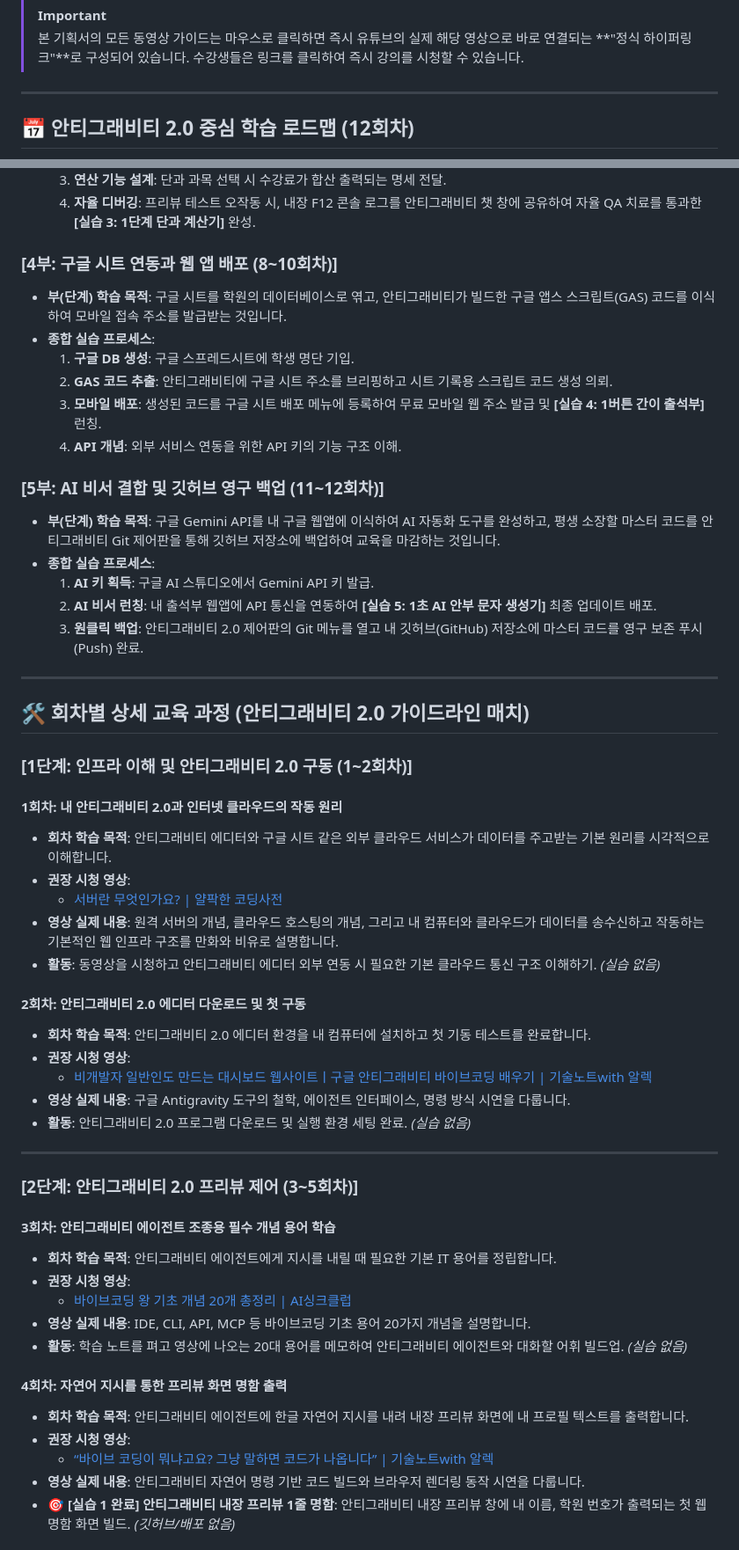
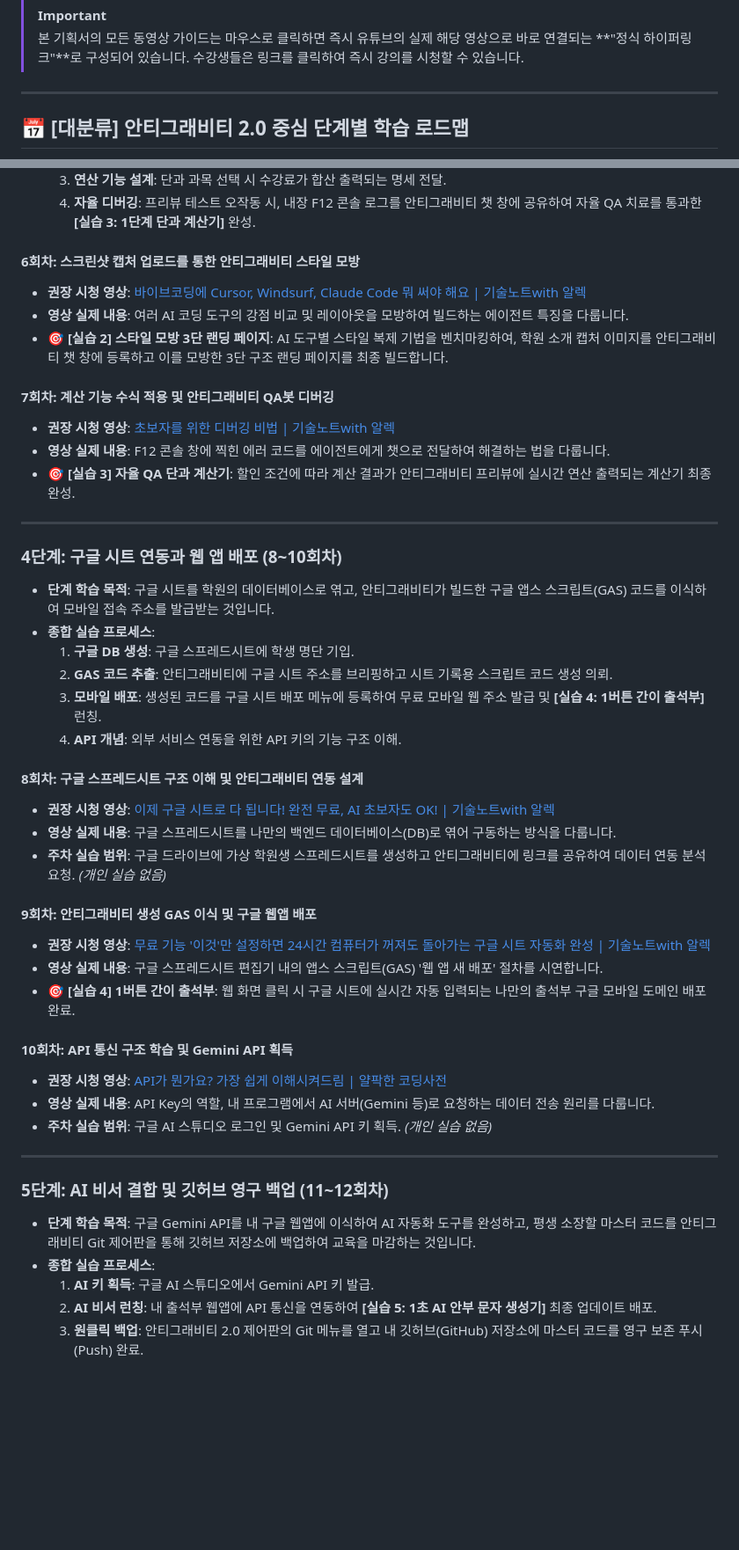
Before and after one commit to AI-aca/AIEdu, a Markdown page: AI_Education_Curriculum_12Weeks.md, 2 parts joined by grey strips. Shown at 88% size. Rendered like a GitHub page; blank space fills up the shorter version.

````diff
--- a/AI_Education_Curriculum_12Weeks.md
+++ b/AI_Education_Curriculum_12Weeks.md
@@ -9,7 +9,7 @@
 
 ---
 
-## 📅 안티그래비티 2.0 중심 학습 로드맵 (12회차)
+## 📅 [대분류] 안티그래비티 2.0 중심 단계별 학습 로드맵
 
 ```mermaid
 graph TD
@@ -59,56 +74,47 @@ graph TD
     3.  **연산 기능 설계**: 단과 과목 선택 시 수강료가 합산 출력되는 명세 전달.
     4.  **자율 디버깅**: 프리뷰 테스트 오작동 시, 내장 F12 콘솔 로그를 안티그래비티 챗 창에 공유하여 자율 QA 치료를 통과한 **[실습 3: 1단계 단과 계산기]** 완성.
 
-### [4부: 구글 시트 연동과 웹 앱 배포 (8~10회차)]
-*   **부(단계) 학습 목적**: 구글 시트를 학원의 데이터베이스로 엮고, 안티그래비티가 빌드한 구글 앱스 스크립트(GAS) 코드를 이식하여 모바일 접속 주소를 발급받는 것입니다.
+#### 6회차: 스크린샷 캡처 업로드를 통한 안티그래비티 스타일 모방
+*   **권장 시청 영상**: [바이브코딩에 Cursor, Windsurf, Claude Code 뭐 써야 해요 | 기술노트with 알렉](https://www.youtube.com/watch?v=kYJzXv6qE0E)
+*   **영상 실제 내용**: 여러 AI 코딩 도구의 강점 비교 및 레이아웃을 모방하여 빌드하는 에이전트 특징을 다룹니다.
+*   **🎯 [실습 2] 스타일 모방 3단 랜딩 페이지**: AI 도구별 스타일 복제 기법을 벤치마킹하여, 학원 소개 캡처 이미지를 안티그래비티 챗 창에 등록하고 이를 모방한 3단 구조 랜딩 페이지를 최종 빌드합니다.
+
+#### 7회차: 계산 기능 수식 적용 및 안티그래비티 QA봇 디버깅
+*   **권장 시청 영상**: [초보자를 위한 디버깅 비법 | 기술노트with 알렉](https://www.youtube.com/watch?v=ckcuq1_19pE)
+*   **영상 실제 내용**: F12 콘솔 창에 찍힌 에러 코드를 에이전트에게 챗으로 전달하여 해결하는 법을 다룹니다.
+*   **🎯 [실습 3] 자율 QA 단과 계산기**: 할인 조건에 따라 계산 결과가 안티그래비티 프리뷰에 실시간 연산 출력되는 계산기 최종 완성.
+
+---
+
+### 4단계: 구글 시트 연동과 웹 앱 배포 (8~10회차)
+*   **단계 학습 목적**: 구글 시트를 학원의 데이터베이스로 엮고, 안티그래비티가 빌드한 구글 앱스 스크립트(GAS) 코드를 이식하여 모바일 접속 주소를 발급받는 것입니다.
 *   **종합 실습 프로세스**:
     1.  **구글 DB 생성**: 구글 스프레드시트에 학생 명단 기입.
     2.  **GAS 코드 추출**: 안티그래비티에 구글 시트 주소를 브리핑하고 시트 기록용 스크립트 코드 생성 의뢰.
     3.  **모바일 배포**: 생성된 코드를 구글 시트 배포 메뉴에 등록하여 무료 모바일 웹 주소 발급 및 **[실습 4: 1버튼 간이 출석부]** 런칭.
     4.  **API 개념**: 외부 서비스 연동을 위한 API 키의 기능 구조 이해.
 
-### [5부: AI 비서 결합 및 깃허브 영구 백업 (11~12회차)]
-*   **부(단계) 학습 목적**: 구글 Gemini API를 내 구글 웹앱에 이식하여 AI 자동화 도구를 완성하고, 평생 소장할 마스터 코드를 안티그래비티 Git 제어판을 통해 깃허브 저장소에 백업하여 교육을 마감하는 것입니다.
+#### 8회차: 구글 스프레드시트 구조 이해 및 안티그래비티 연동 설계
+*   **권장 시청 영상**: [이제 구글 시트로 다 됩니다! 완전 무료, AI 초보자도 OK! | 기술노트with 알렉](https://www.youtube.com/watch?v=3gV43k_wKRE)
+*   **영상 실제 내용**: 구글 스프레드시트를 나만의 백엔드 데이터베이스(DB)로 엮어 구동하는 방식을 다룹니다.
+*   **주차 실습 범위**: 구글 드라이브에 가상 학원생 스프레드시트를 생성하고 안티그래비티에 링크를 공유하여 데이터 연동 분석 요청. *(개인 실습 없음)*
+
+#### 9회차: 안티그래비티 생성 GAS 이식 및 구글 웹앱 배포
+*   **권장 시청 영상**: [무료 기능 '이것'만 설정하면 24시간 컴퓨터가 꺼져도 돌아가는 구글 시트 자동화 완성 | 기술노트with 알렉](https://www.youtube.com/watch?v=3gV43k_wKRE)
+*   **영상 실제 내용**: 구글 스프레드시트 편집기 내의 앱스 스크립트(GAS) '웹 앱 새 배포' 절차를 시연합니다.
+*   **🎯 [실습 4] 1버튼 간이 출석부**: 웹 화면 클릭 시 구글 시트에 실시간 자동 입력되는 나만의 출석부 구글 모바일 도메인 배포 완료.
+
+#### 10회차: API 통신 구조 학습 및 Gemini API 획득
+*   **권장 시청 영상**: [API가 뭔가요? 가장 쉽게 이해시켜드림 | 얄팍한 코딩사전](https://www.youtube.com/watch?v=ckcuq1_19pE)
+*   **영상 실제 내용**: API Key의 역할, 내 프로그램에서 AI 서버(Gemini 등)로 요청하는 데이터 전송 원리를 다룹니다.
+*   **주차 실습 범위**: 구글 AI 스튜디오 로그인 및 Gemini API 키 획득. *(개인 실습 없음)*
+
+---
+
+### 5단계: AI 비서 결합 및 깃허브 영구 백업 (11~12회차)
+*   **단계 학습 목적**: 구글 Gemini API를 내 구글 웹앱에 이식하여 AI 자동화 도구를 완성하고, 평생 소장할 마스터 코드를 안티그래비티 Git 제어판을 통해 깃허브 저장소에 백업하여 교육을 마감하는 것입니다.
 *   **종합 실습 프로세스**:
     1.  **AI 키 획득**: 구글 AI 스튜디오에서 Gemini API 키 발급.
     2.  **AI 비서 런칭**: 내 출석부 웹앱에 API 통신을 연동하여 **[실습 5: 1초 AI 안부 문자 생성기]** 최종 업데이트 배포.
     3.  **원클릭 백업**: 안티그래비티 2.0 제어판의 Git 메뉴를 열고 내 깃허브(GitHub) 저장소에 마스터 코드를 영구 보존 푸시(Push) 완료.
 
----
-
-## 🛠️ 회차별 상세 교육 과정 (안티그래비티 2.0 가이드라인 매치)
-
-### [1단계: 인프라 이해 및 안티그래비티 2.0 구동 (1~2회차)]
-
-#### 1회차: 내 안티그래비티 2.0과 인터넷 클라우드의 작동 원리
-*   **회차 학습 목적**: 안티그래비티 에디터와 구글 시트 같은 외부 클라우드 서비스가 데이터를 주고받는 기본 원리를 시각적으로 이해합니다.
-*   **권장 시청 영상**:
-    *   [서버란 무엇인가요? | 얄팍한 코딩사전](https://www.youtube.com/watch?v=A6W2ZMPsxhg)
-*   **영상 실제 내용**: 원격 서버의 개념, 클라우드 호스팅의 개념, 그리고 내 컴퓨터와 클라우드가 데이터를 송수신하고 작동하는 기본적인 웹 인프라 구조를 만화와 비유로 설명합니다.
-*   **활동**: 동영상을 시청하고 안티그래비티 에디터 외부 연동 시 필요한 기본 클라우드 통신 구조 이해하기. *(실습 없음)*
-
-#### 2회차: 안티그래비티 2.0 에디터 다운로드 및 첫 구동
-*   **회차 학습 목적**: 안티그래비티 2.0 에디터 환경을 내 컴퓨터에 설치하고 첫 기동 테스트를 완료합니다.
-*   **권장 시청 영상**:
-    *   [비개발자 일반인도 만드는 대시보드 웹사이트ㅣ구글 안티그래비티 바이브코딩 배우기 | 기술노트with 알렉](https://www.youtube.com/watch?v=kYJzXv6qE0E)
-*   **영상 실제 내용**: 구글 Antigravity 도구의 철학, 에이전트 인터페이스, 명령 방식 시연을 다룹니다.
-*   **활동**: 안티그래비티 2.0 프로그램 다운로드 및 실행 환경 세팅 완료. *(실습 없음)*
-
----
-
-### [2단계: 안티그래비티 2.0 프리뷰 제어 (3~5회차)]
-
-#### 3회차: 안티그래비티 에이전트 조종용 필수 개념 용어 학습
-*   **회차 학습 목적**: 안티그래비티 에이전트에게 지시를 내릴 때 필요한 기본 IT 용어를 정립합니다.
-*   **권장 시청 영상**:
-    *   [바이브코딩 왕 기초 개념 20개 총정리 | AI싱크클럽](https://www.youtube.com/watch?v=0TEPC1UDGM0)
-*   **영상 실제 내용**: IDE, CLI, API, MCP 등 바이브코딩 기초 용어 20가지 개념을 설명합니다.
-*   **활동**: 학습 노트를 펴고 영상에 나오는 20대 용어를 메모하여 안티그래비티 에이전트와 대화할 어휘 빌드업. *(실습 없음)*
-
-#### 4회차: 자연어 지시를 통한 프리뷰 화면 명함 출력
-*   **회차 학습 목적**: 안티그래비티 에이전트에 한글 자연어 지시를 내려 내장 프리뷰 화면에 내 프로필 텍스트를 출력합니다.
-*   **권장 시청 영상**:
-    *   [“바이브 코딩이 뭐냐고요? 그냥 말하면 코드가 나옵니다” | 기술노트with 알렉](https://www.youtube.com/watch?v=kYJzXv6qE0E)
-*   **영상 실제 내용**: 안티그래비티 자연어 명령 기반 코드 빌드와 브라우저 렌더링 동작 시연을 다룹니다.
-*   **🎯 [실습 1 완료] 안티그래비티 내장 프리뷰 1줄 명함**: 안티그래비티 내장 프리뷰 창에 내 이름, 학원 번호가 출력되는 첫 웹 명함 화면 빌드. *(깃허브/배포 없음)*
-
````
Also changed, not shown: other parts of AI_Education_Curriculum_12Weeks.md (+43 -87 lines).
